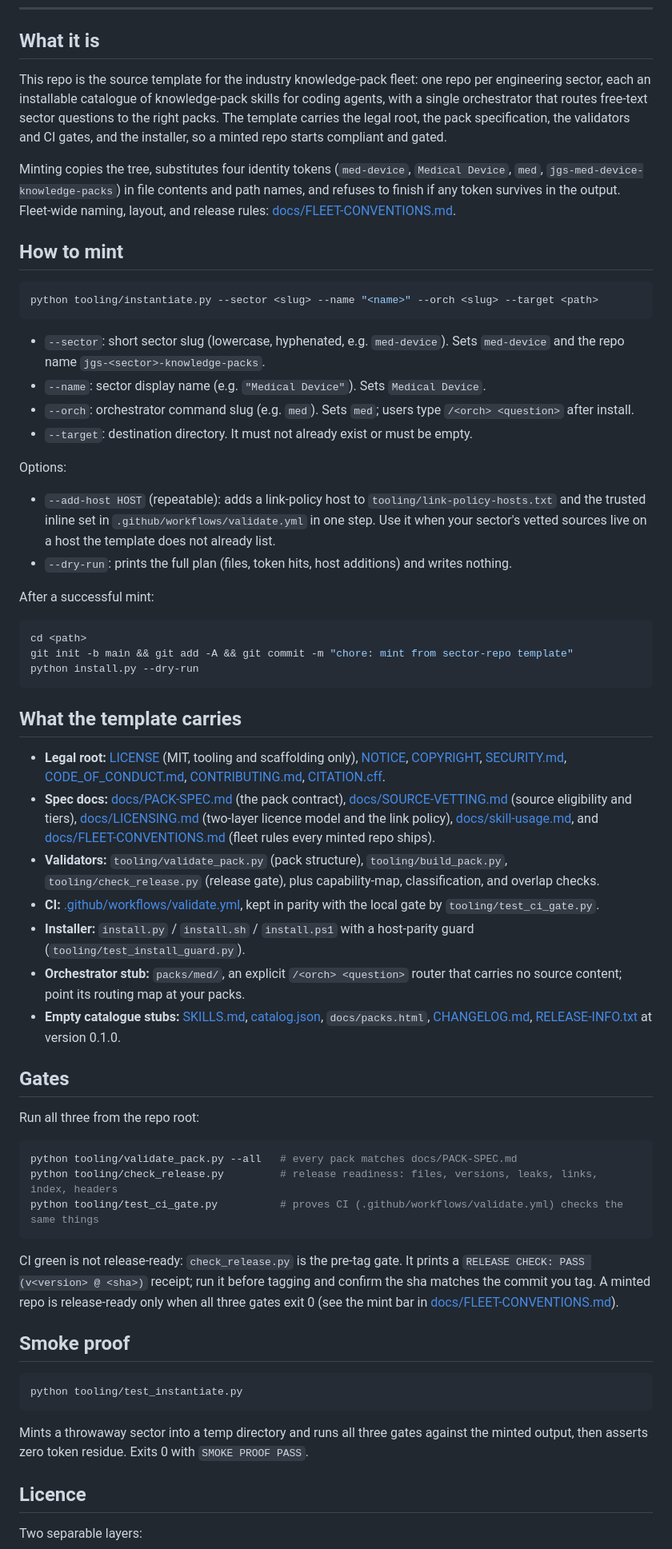
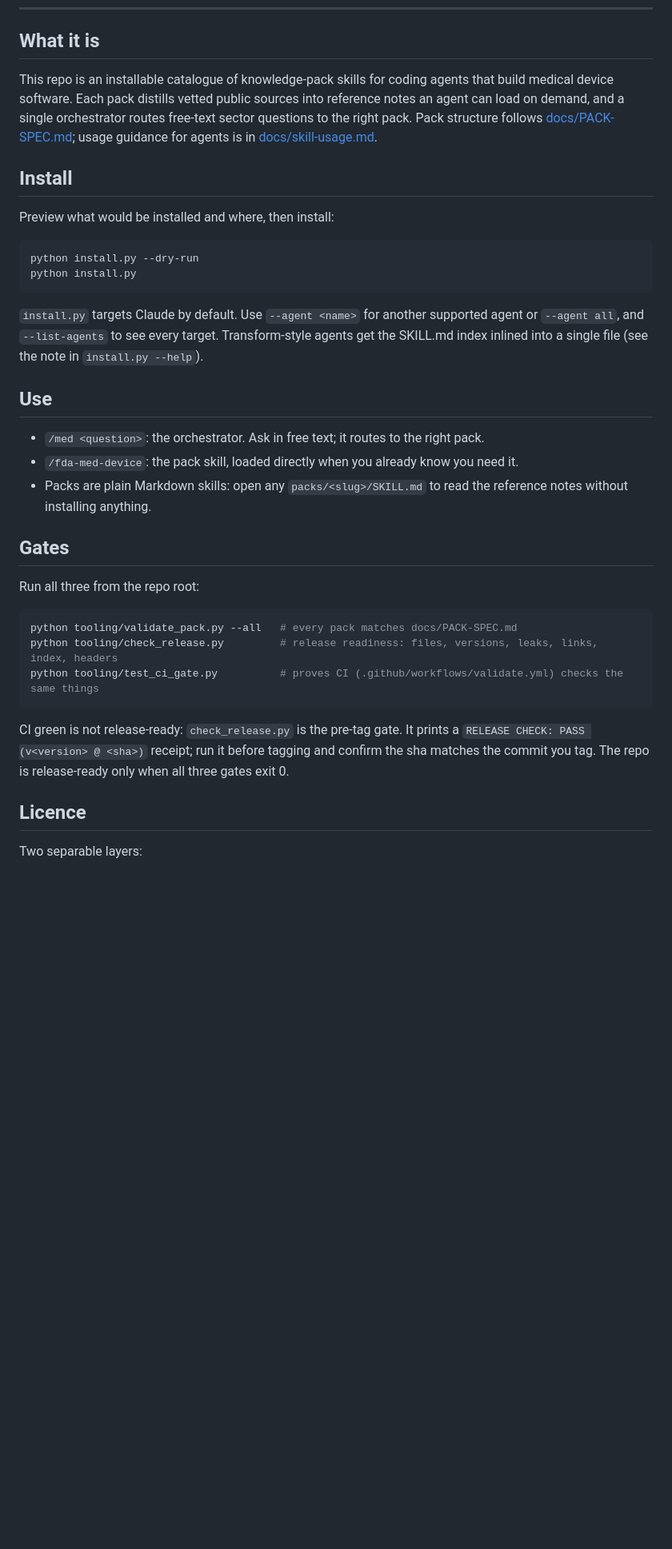
Before and after one commit to jgsystemsconsulting/jgs-med-device-knowledge-packs, a Markdown page: README.md, the part around the change. Shown at 80% size. Drawn GitHub-style; blank space fills up the shorter version.

Commit message:
docs: catalogue usage sections

````diff
--- a/README.md
+++ b/README.md
@@ -26,71 +26,35 @@ SPDX-License-Identifier: MIT
 
 ## What it is
 
-This repo is the source template for the industry knowledge-pack fleet: one repo per
-engineering sector, each an installable catalogue of knowledge-pack skills for coding
-agents, with a single orchestrator that routes free-text sector questions to the right
-packs. The template carries the legal root, the pack specification, the validators and
-CI gates, and the installer, so a minted repo starts compliant and gated.
+This repo is an installable catalogue of knowledge-pack skills for coding agents
+that build medical device software. Each pack distills vetted public sources into
+reference notes an agent can load on demand, and a single orchestrator routes
+free-text sector questions to the right pack. Pack structure follows
+[docs/PACK-SPEC.md](docs/PACK-SPEC.md); usage guidance for agents is in
+[docs/skill-usage.md](docs/skill-usage.md).
 
-Minting copies the tree, substitutes four identity tokens (`med-device`,
-`Medical Device`, `med`, `jgs-med-device-knowledge-packs`) in file contents and path names,
-and refuses to finish if any token survives in the output. Fleet-wide naming, layout,
-and release rules: [docs/FLEET-CONVENTIONS.md](docs/FLEET-CONVENTIONS.md).
+## Install
 
-## How to mint
+Preview what would be installed and where, then install:
 
 ```bash
-python tooling/instantiate.py --sector <slug> --name "<name>" --orch <slug> --target <path>
+python install.py --dry-run
+python install.py
 ```
 
-- `--sector`: short sector slug (lowercase, hyphenated, e.g. `med-device`). Sets
-  `med-device` and the repo name `jgs-<sector>-knowledge-packs`.
-- `--name`: sector display name (e.g. `"Medical Device"`). Sets `Medical Device`.
-- `--orch`: orchestrator command slug (e.g. `med`). Sets `med`; users type
-  `/<orch> <question>` after install.
-- `--target`: destination directory. It must not already exist or must be empty.
+`install.py` targets Claude by default. Use `--agent <name>` for another supported
+agent or `--agent all`, and `--list-agents` to see every target. Transform-style
+agents get the SKILL.md index inlined into a single file (see the note in
+`install.py --help`).
 
-Options:
+## Use
 
-- `--add-host HOST` (repeatable): adds a link-policy host to
-  `tooling/link-policy-hosts.txt` and the trusted inline set in
-  `.github/workflows/validate.yml` in one step. Use it when your sector's vetted
-  sources live on a host the template does not already list.
-- `--dry-run`: prints the full plan (files, token hits, host additions) and writes
-  nothing.
-
-After a successful mint:
-
-```bash
-cd <path>
-git init -b main && git add -A && git commit -m "chore: mint from sector-repo template"
-python install.py --dry-run
-```
-
-## What the template carries
-
-- **Legal root:** [LICENSE](LICENSE) (MIT, tooling and scaffolding only),
-  [NOTICE](NOTICE), [COPYRIGHT](COPYRIGHT), [SECURITY.md](SECURITY.md),
-  [CODE_OF_CONDUCT.md](CODE_OF_CONDUCT.md), [CONTRIBUTING.md](CONTRIBUTING.md),
-  [CITATION.cff](CITATION.cff).
-- **Spec docs:** [docs/PACK-SPEC.md](docs/PACK-SPEC.md) (the pack contract),
-  [docs/SOURCE-VETTING.md](docs/SOURCE-VETTING.md) (source eligibility and tiers),
-  [docs/LICENSING.md](docs/LICENSING.md) (two-layer licence model and the link
-  policy), [docs/skill-usage.md](docs/skill-usage.md), and
-  [docs/FLEET-CONVENTIONS.md](docs/FLEET-CONVENTIONS.md) (fleet rules every minted
-  repo ships).
-- **Validators:** `tooling/validate_pack.py` (pack structure), `tooling/build_pack.py`,
-  `tooling/check_release.py` (release gate), plus capability-map, classification, and
-  overlap checks.
-- **CI:** [.github/workflows/validate.yml](.github/workflows/validate.yml), kept in
-  parity with the local gate by `tooling/test_ci_gate.py`.
-- **Installer:** `install.py` / `install.sh` / `install.ps1` with a host-parity guard
-  (`tooling/test_install_guard.py`).
-- **Orchestrator stub:** `packs/med/`, an explicit `/<orch> <question>`
-  router that carries no source content; point its routing map at your packs.
-- **Empty catalogue stubs:** [SKILLS.md](SKILLS.md), [catalog.json](catalog.json),
-  `docs/packs.html`, [CHANGELOG.md](CHANGELOG.md), [RELEASE-INFO.txt](RELEASE-INFO.txt)
-  at version 0.1.0.
+- `/med <question>`: the orchestrator. Ask in free text; it routes to the right
+  pack.
+- `/fda-med-device`: the pack skill, loaded directly when you already know you
+  need it.
+- Packs are plain Markdown skills: open any `packs/<slug>/SKILL.md` to read the
+  reference notes without installing anything.
 
 ## Gates
 
@@ -104,17 +68,8 @@ python tooling/test_ci_gate.py          # proves CI (.github/workflows/validate.
 
 CI green is not release-ready: `check_release.py` is the pre-tag gate. It prints a
 `RELEASE CHECK: PASS (v<version> @ <sha>)` receipt; run it before tagging and confirm
-the sha matches the commit you tag. A minted repo is release-ready only when all three
-gates exit 0 (see the mint bar in [docs/FLEET-CONVENTIONS.md](docs/FLEET-CONVENTIONS.md)).
-
-## Smoke proof
-
-```bash
-python tooling/test_instantiate.py
-```
-
-Mints a throwaway sector into a temp directory and runs all three gates against the
-minted output, then asserts zero token residue. Exits 0 with `SMOKE PROOF PASS`.
+the sha matches the commit you tag. The repo is release-ready only when all three
+gates exit 0.
 
 ## Licence
 
````
